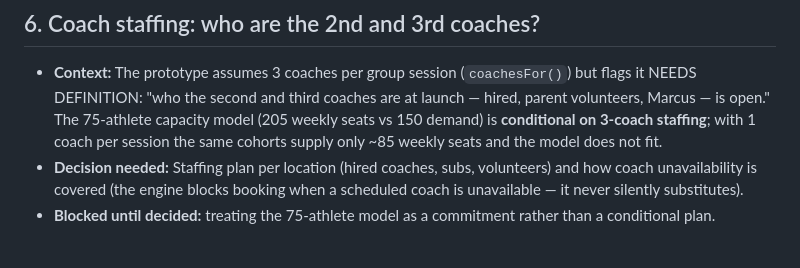
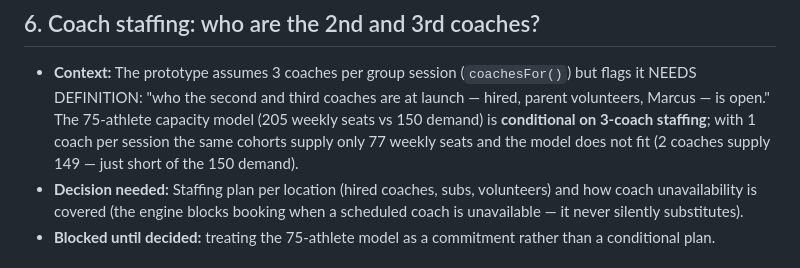
Before and after one commit to baileyventuresos-create/THEPROGRAMOS, a Markdown page: docs/MORNING_DECISIONS.md, the part around the change. GitHub-like rendering.

Commit message:
Add overnight handoff; correct 1-coach capacity figure to 77 seats/week
Verified against the capacity adapter: 1 coach = 77, 2 coaches = 149,
3 coaches = 205 weekly seats vs 150 demand.

```diff
--- a/docs/MORNING_DECISIONS.md
+++ b/docs/MORNING_DECISIONS.md
@@ -71,7 +71,7 @@ continued around every item; nothing is stalled except the item itself.
   third coaches are at launch — hired, parent volunteers, Marcus — is
   open." The 75-athlete capacity model (205 weekly seats vs 150 demand)
   is **conditional on 3-coach staffing**; with 1 coach per session the
-  same cohorts supply only ~85 weekly seats and the model does not fit.
+  same cohorts supply only 77 weekly seats and the model does not fit (2 coaches supply 149 — just short of the 150 demand).
 - **Decision needed:** Staffing plan per location (hired coaches, subs,
   volunteers) and how coach unavailability is covered (the engine blocks
   booking when a scheduled coach is unavailable — it never silently
```
Also changed, not shown: docs/OVERNIGHT_HANDOFF.md (added, +269 -0 lines).
